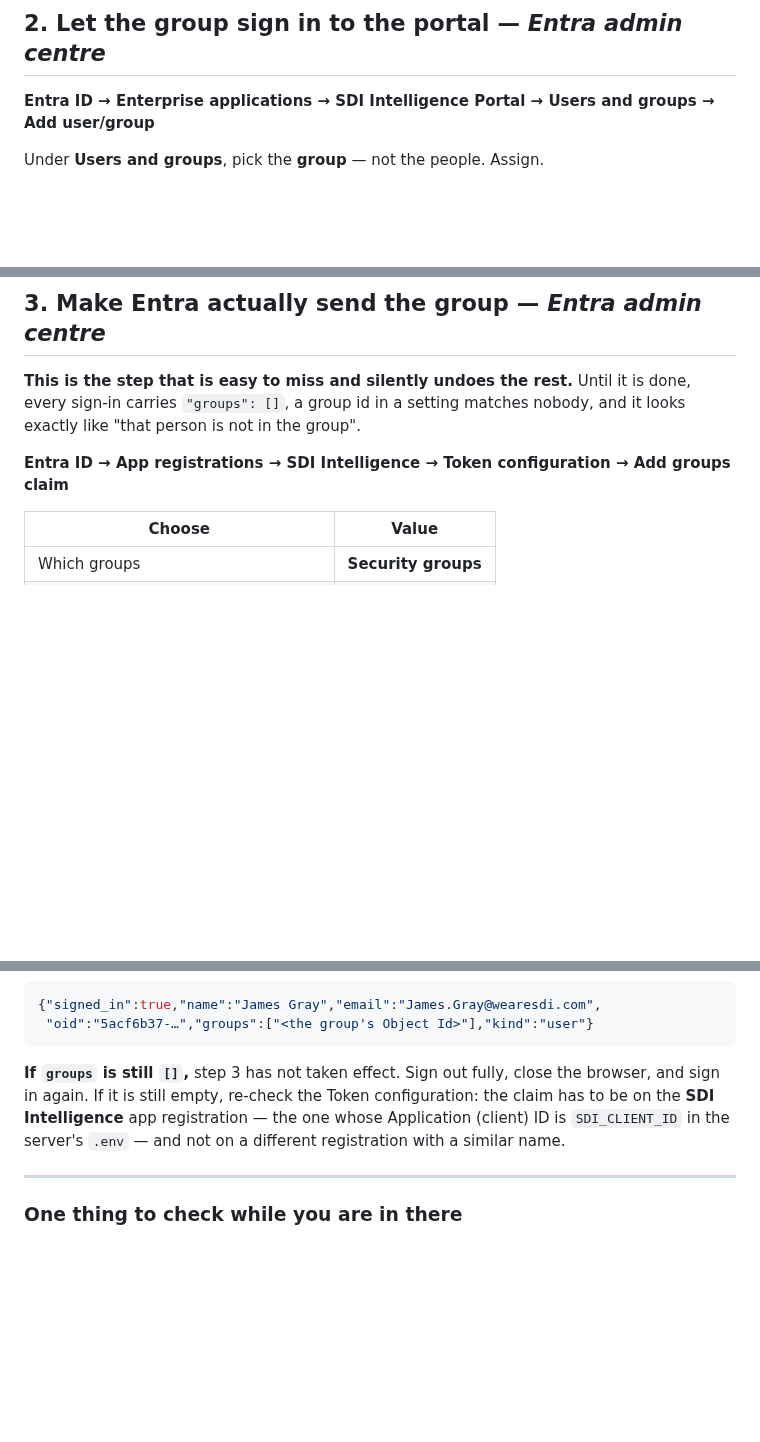
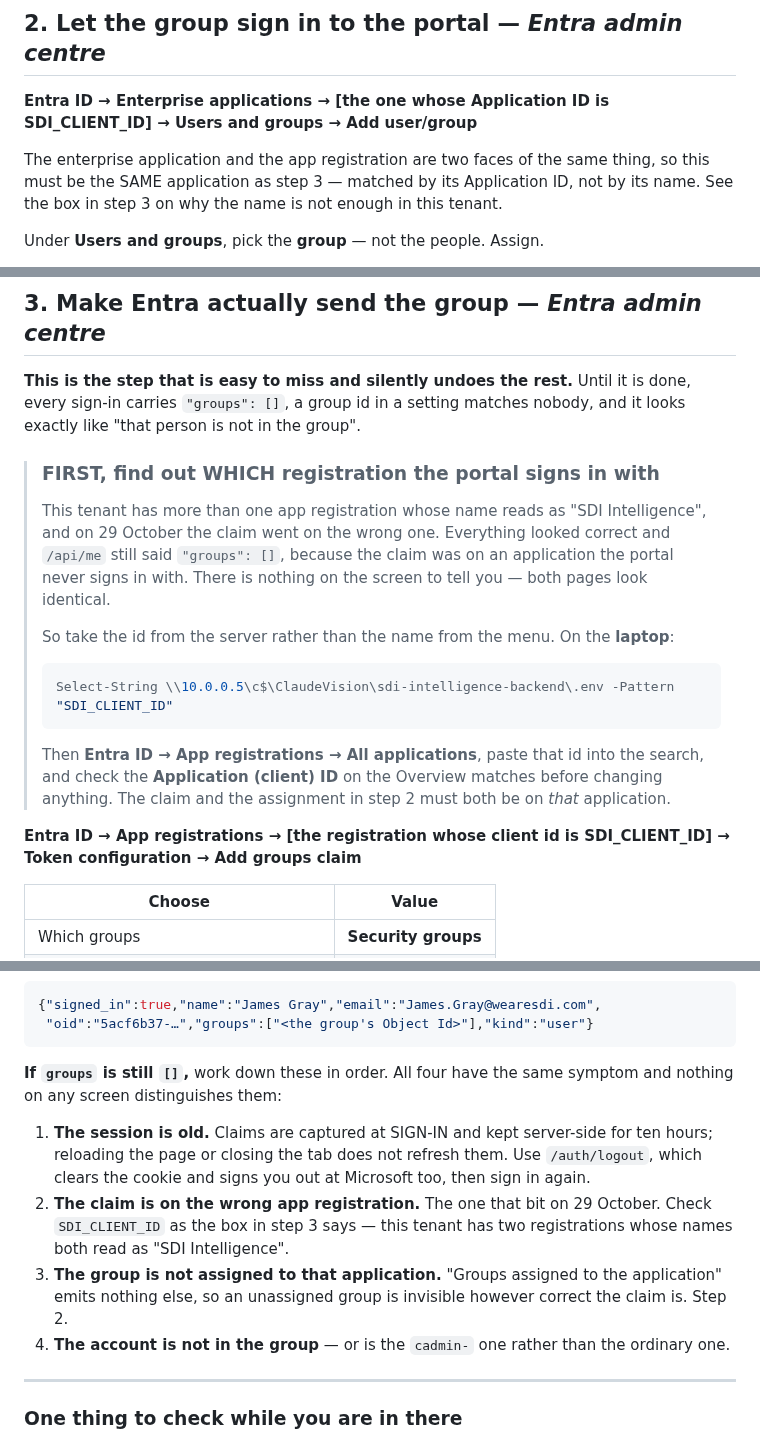
Before and after one commit to jbgray1874/ClaudeVision, a Markdown page: sdi-intelligence-backend/ENTRA_GROUP_ACCESS.md, 3 parts joined by grey strips. Drawn GitHub-style; blank space fills up the shorter version.

Commit message:
Entra runbook: find the app registration by its id, because the name is taken twice
The groups claim went on a671a29f and the portal signs in with 9cb2810e. Both
registrations read as "SDI Intelligence" in the menu, both Token configuration
pages look identical, and /api/me went on saying "groups": [] with every
setting correct - on an application the portal never signs in with.

The runbook now says to take SDI_CLIENT_ID off the server first and search for
THAT id, checking the Application (client) ID on the Overview before changing
anything. Step 2 says the same: the enterprise application must be the same
application, matched by id rather than by name.

And the "groups is still empty" section lists the four causes in order, with
the note that all four have the same symptom and nothing on any screen tells
them apart - the stale session first, because claims are captured at sign-in
and kept for ten hours, so reloading the page proves nothing.

Co-Authored-By: Claude Opus 5 <noreply@anthropic.com>
Claude-Session: https://claude.ai/code/session_014QeNjrUMC39BfrFPB9PWYr

````diff
--- a/sdi-intelligence-backend/ENTRA_GROUP_ACCESS.md
+++ b/sdi-intelligence-backend/ENTRA_GROUP_ACCESS.md
@@ -75,8 +75,13 @@ Have ready:
 
 ## 2. Let the group sign in to the portal — *Entra admin centre*
 
-**Entra ID → Enterprise applications → SDI Intelligence Portal →
-Users and groups → Add user/group**
+**Entra ID → Enterprise applications → [the one whose Application ID is
+SDI_CLIENT_ID] → Users and groups → Add user/group**
+
+The enterprise application and the app registration are two faces of the same
+thing, so this must be the SAME application as step 3 — matched by its
+Application ID, not by its name. See the box in step 3 on why the name is not
+enough in this tenant.
 
 Under **Users and groups**, pick the **group** — not the people. Assign.
 
@@ -92,8 +97,28 @@ sign in and this step changes nothing; leave it as it is either way.
 it is done, every sign-in carries `"groups": []`, a group id in a setting
 matches nobody, and it looks exactly like "that person is not in the group".
 
-**Entra ID → App registrations → SDI Intelligence → Token configuration →
-Add groups claim**
+> ### FIRST, find out WHICH registration the portal signs in with
+>
+> This tenant has more than one app registration whose name reads as "SDI
+> Intelligence", and on 29 October the claim went on the wrong one. Everything
+> looked correct and `/api/me` still said `"groups": []`, because the claim was
+> on an application the portal never signs in with. There is nothing on the
+> screen to tell you — both pages look identical.
+>
+> So take the id from the server rather than the name from the menu. On the
+> **laptop**:
+>
+> ```powershell
+> Select-String \\10.0.0.5\c$\ClaudeVision\sdi-intelligence-backend\.env -Pattern "SDI_CLIENT_ID"
+> ```
+>
+> Then **Entra ID → App registrations → All applications**, paste that id into
+> the search, and check the **Application (client) ID** on the Overview matches
+> before changing anything. The claim and the assignment in step 2 must both be
+> on *that* application.
+
+**Entra ID → App registrations → [the registration whose client id is
+SDI_CLIENT_ID] → Token configuration → Add groups claim**
 
 | Choose | Value |
 |---|---|
@@ -162,11 +187,21 @@ You should see the group id in `groups`:
  "oid":"5acf6b37-…","groups":["<the group's Object Id>"],"kind":"user"}
 ```
 
-**If `groups` is still `[]`,** step 3 has not taken effect. Sign out fully,
-close the browser, and sign in again. If it is still empty, re-check the
-Token configuration: the claim has to be on the **SDI Intelligence** app
-registration — the one whose Application (client) ID is `SDI_CLIENT_ID` in the
-server's `.env` — and not on a different registration with a similar name.
+**If `groups` is still `[]`,** work down these in order. All four have the
+same symptom and nothing on any screen distinguishes them:
+
+1. **The session is old.** Claims are captured at SIGN-IN and kept server-side
+   for ten hours; reloading the page or closing the tab does not refresh them.
+   Use `/auth/logout`, which clears the cookie and signs you out at Microsoft
+   too, then sign in again.
+2. **The claim is on the wrong app registration.** The one that bit on 29
+   October. Check `SDI_CLIENT_ID` as the box in step 3 says — this tenant has
+   two registrations whose names both read as "SDI Intelligence".
+3. **The group is not assigned to that application.** "Groups assigned to the
+   application" emits nothing else, so an unassigned group is invisible however
+   correct the claim is. Step 2.
+4. **The account is not in the group** — or is the `cadmin-` one rather than
+   the ordinary one.
 
 ---
 
````
